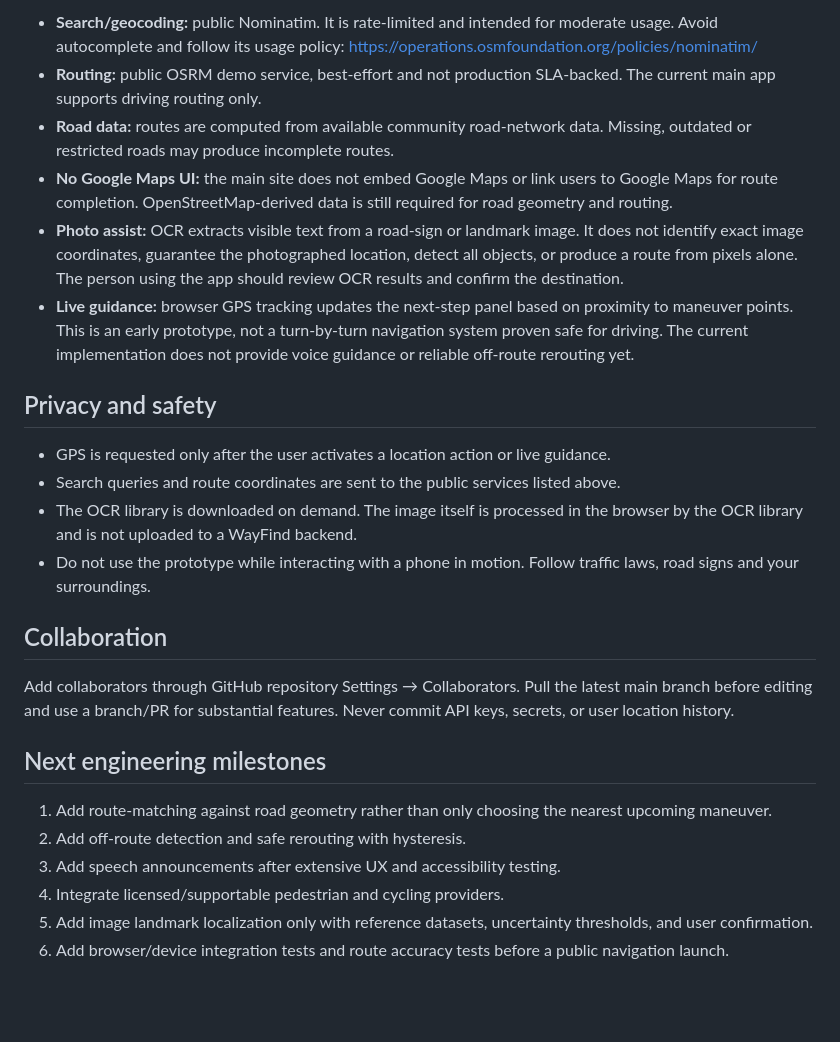
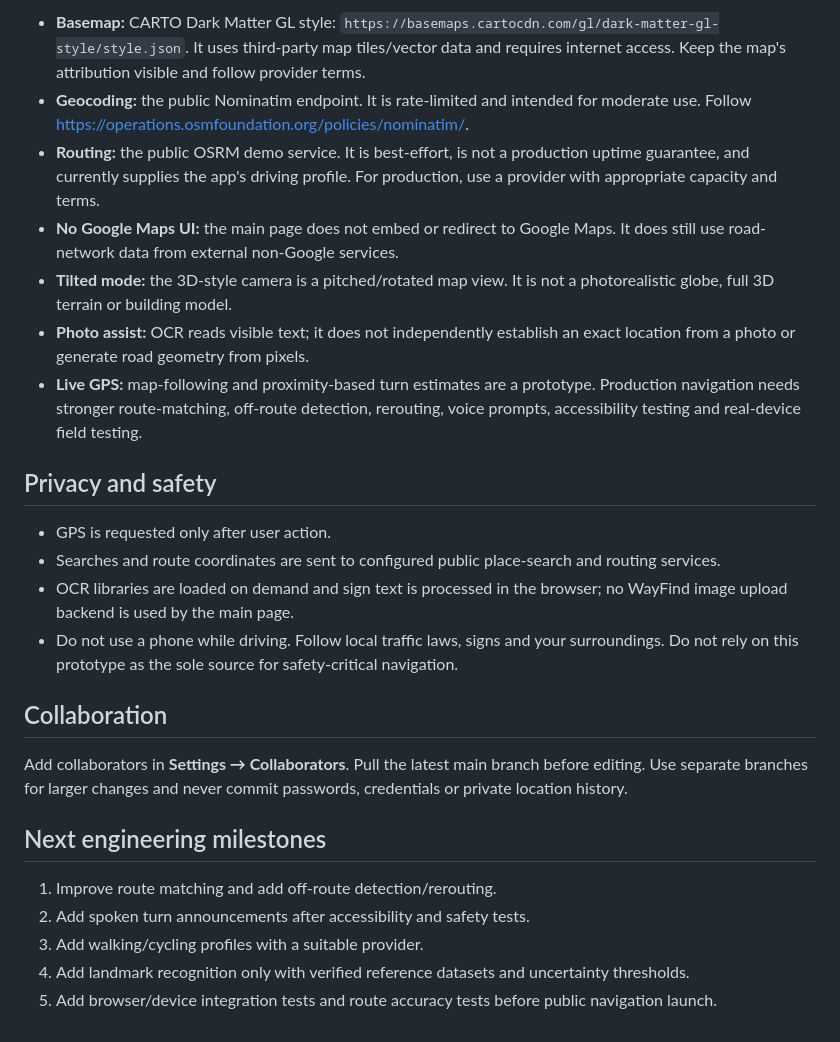
Before and after one commit to S-SAM-02/WayFind, a Markdown page: README.md, the part around one of its changes. Drawn GitHub-style; blank space fills up the shorter version.

```diff
--- a/README.md
+++ b/README.md
@@ -57,27 +53,27 @@ GitHub Pages serves the static frontend; it does not run `server.js` or the Flas
 
-- **Search/geocoding:** public Nominatim. It is rate-limited and intended for moderate usage. Avoid autocomplete and follow its usage policy: https://operations.osmfoundation.org/policies/nominatim/
-- **Routing:** public OSRM demo service, best-effort and not production SLA-backed. The current main app supports driving routing only.
-- **Road data:** routes are computed from available community road-network data. Missing, outdated or restricted roads may produce incomplete routes.
-- **No Google Maps UI:** the main site does not embed Google Maps or link users to Google Maps for route completion. OpenStreetMap-derived data is still required for road geometry and routing.
-- **Photo assist:** OCR extracts visible text from a road-sign or landmark image. It does not identify exact image coordinates, guarantee the photographed location, detect all objects, or produce a route from pixels alone. The person using the app should review OCR results and confirm the destination.
-- **Live guidance:** browser GPS tracking updates the next-step panel based on proximity to maneuver points. This is an early prototype, not a turn-by-turn navigation system proven safe for driving. The current implementation does not provide voice guidance or reliable off-route rerouting yet.
+- **Basemap:** CARTO Dark Matter GL style: `https://basemaps.cartocdn.com/gl/dark-matter-gl-style/style.json`. It uses third-party map tiles/vector data and requires internet access. Keep the map's attribution visible and follow provider terms.
+- **Geocoding:** the public Nominatim endpoint. It is rate-limited and intended for moderate use. Follow https://operations.osmfoundation.org/policies/nominatim/.
+- **Routing:** the public OSRM demo service. It is best-effort, is not a production uptime guarantee, and currently supplies the app's driving profile. For production, use a provider with appropriate capacity and terms.
+- **No Google Maps UI:** the main page does not embed or redirect to Google Maps. It does still use road-network data from external non-Google services.
+- **Tilted mode:** the 3D-style camera is a pitched/rotated map view. It is not a photorealistic globe, full 3D terrain or building model.
+- **Photo assist:** OCR reads visible text; it does not independently establish an exact location from a photo or generate road geometry from pixels.
+- **Live GPS:** map-following and proximity-based turn estimates are a prototype. Production navigation needs stronger route-matching, off-route detection, rerouting, voice prompts, accessibility testing and real-device field testing.
 
 ## Privacy and safety
 
-- GPS is requested only after the user activates a location action or live guidance.
-- Search queries and route coordinates are sent to the public services listed above.
-- The OCR library is downloaded on demand. The image itself is processed in the browser by the OCR library and is not uploaded to a WayFind backend.
-- Do not use the prototype while interacting with a phone in motion. Follow traffic laws, road signs and your surroundings.
+- GPS is requested only after user action.
+- Searches and route coordinates are sent to configured public place-search and routing services.
+- OCR libraries are loaded on demand and sign text is processed in the browser; no WayFind image upload backend is used by the main page.
+- Do not use a phone while driving. Follow local traffic laws, signs and your surroundings. Do not rely on this prototype as the sole source for safety-critical navigation.
 
 ## Collaboration
 
-Add collaborators through GitHub repository Settings → Collaborators. Pull the latest main branch before editing and use a branch/PR for substantial features. Never commit API keys, secrets, or user location history.
+Add collaborators in **Settings → Collaborators**. Pull the latest main branch before editing. Use separate branches for larger changes and never commit passwords, credentials or private location history.
 
 ## Next engineering milestones
 
-1. Add route-matching against road geometry rather than only choosing the nearest upcoming maneuver.
-2. Add off-route detection and safe rerouting with hysteresis.
-3. Add speech announcements after extensive UX and accessibility testing.
-4. Integrate licensed/supportable pedestrian and cycling providers.
-5. Add image landmark localization only with reference datasets, uncertainty thresholds, and user confirmation.
-6. Add browser/device integration tests and route accuracy tests before a public navigation launch.
+1. Improve route matching and add off-route detection/rerouting.
+2. Add spoken turn announcements after accessibility and safety tests.
+3. Add walking/cycling profiles with a suitable provider.
+4. Add landmark recognition only with verified reference datasets and uncertainty thresholds.
+5. Add browser/device integration tests and route accuracy tests before public navigation launch.
```
Also changed, not shown: other parts of README.md (+21 -25 lines).
